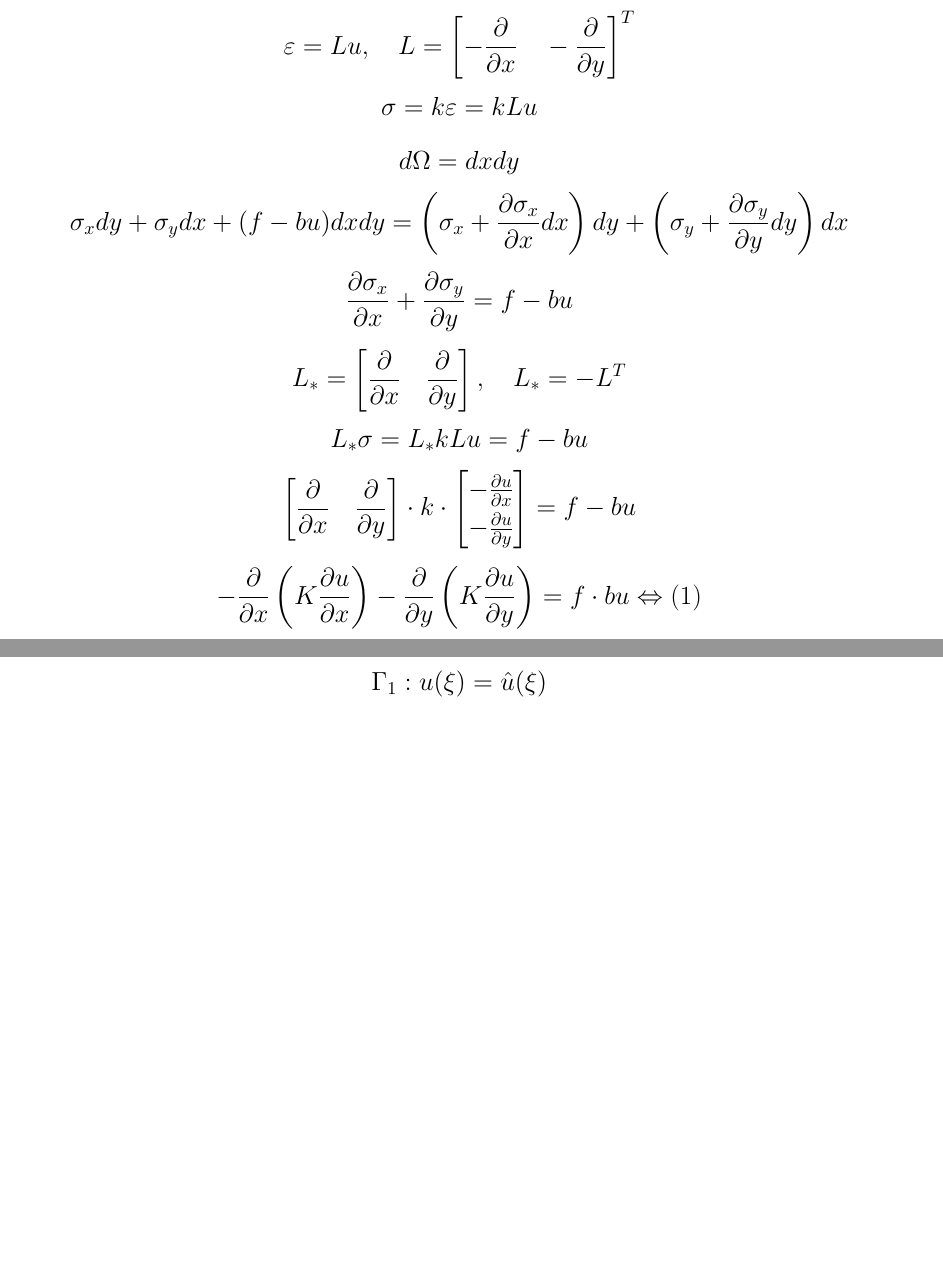
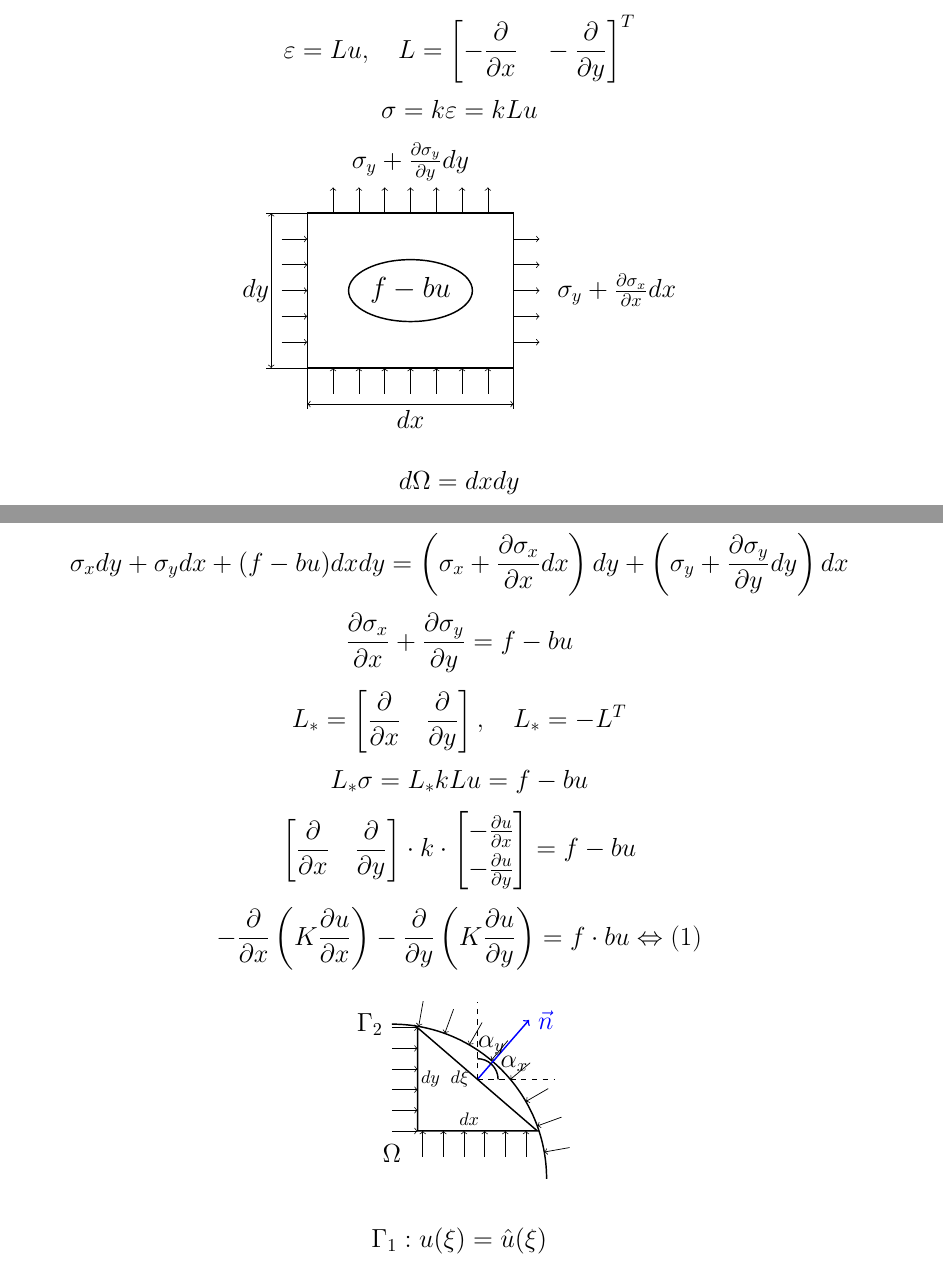
Before and after one commit to AnastasiaDolotova/finite_elements_method, a LaTeX document (6/lec6.tex): two parts of pages 3 and 4 of 4 before the commit and two parts of pages 3 and 4 of 5 after it, joined at a grey line, cut so that both start at the same text, the shorter picture padded with empty space. Compiled offline with pdfLaTeX.

Commit message:
all pics added

```diff
--- a/6/lec6.tex
+++ b/6/lec6.tex
@@ -14,7 +14,8 @@
 \usepackage{listings}
 \usepackage{ amssymb }
 \usepackage{tikz}
-\usetikzlibrary{decorations.markings} % Для корректной работы маркировок и стрелок
+\usetikzlibrary{decorations.markings}
+\usetikzlibrary{calc}
 
 \begin{document}
 \section*{11/10}
@@ -138,7 +135,56 @@
  	\[ \varepsilon = [\varepsilon_x \quad \varepsilon_y]^T, \quad \varepsilon_x = - \frac{\partial u}{\partial y},\quad \varepsilon_y = - \frac{\partial u}{\partial y} \]
 	\[ \varepsilon = Lu,\quad L = \left[- \frac{\partial}{\partial x} \quad - \frac{\partial}{\partial y}\right]^T \]
 	\[ \sigma = k \varepsilon = kLu \]
-	%тут рисунок
+	\begin{center}
+	\begin{tikzpicture}
+    % Прямоугольник
+    \draw[thick] (0, 0) rectangle (4, 3);
+
+    % Центральная фигура (овал)
+    \draw[thick] (2, 1.5) ellipse (1.2 and 0.6);
+    \node at (2, 1.5) {\large $f - bu$};  % Текст внутри овала
+
+    % Горизонтальные стрелки (слева направо)
+    \foreach \y in {0.5, 1, 1.5, 2, 2.5} {
+        \draw[->] (-0.5, \y) -- (0, \y);
+    }
+
+    % Вертикальные стрелки (снизу вверх)
+    \foreach \x in {0.5, 1, 1.5, 2, 2.5, 3, 3.5} {
+        \draw[->] (\x, -0.5) -- (\x, 0);
+    }
+
+    % Горизонтальные стрелки справа
+    \foreach \y in {0.5, 1, 1.5, 2, 2.5} {
+        \draw[->] (4, \y) -- (4.5, \y);
+    }
+
+    % Вертикальные стрелки сверху
+    \foreach \x in {0.5, 1, 1.5, 2, 2.5, 3, 3.5} {
+        \draw[->] (\x, 3) -- (\x, 3.5);
+    }
+
+    % Подписи координат
+    \draw[thin] (0, 0) -- (0, -0.8);
+    \draw[thin] (4, 0) -- (4, -0.8);
+    \draw[<->][thin] (0, -0.7) -- (4, -0.7);
+    \node at (2, -1) {$dx$};    % Горизонтальная разметка снизу
+
+    \draw[thin] (0, 0) -- (-0.8, 0);
+    \draw[thin] (0, 3) -- (-0.8, 3);
+    \draw[<->][thin] (-0.7, 0) -- (-0.7, 3);
+    \node at (-1, 1.5) {$dy$};  % Вертикальная разметка слева
+
+    \node at (2, 4) {$\sigma_y + \frac{\partial \sigma_y}{\partial y} dy$};
+    \node at (6, 1.5) {$\sigma_y + \frac{\partial \sigma_x}{\partial x} dx$};
+
+    % Дополнительные стрелки от центрального овала
+    %\foreach \angle in {-40, -20, 0, 20, 40} {
+        %\draw[->] (2, 1.5) -- ++(\angle:1.5);
+   % }
+
+\end{tikzpicture}
+\end{center}
 	\[ d \Omega = dxdy \]
 	\[ \sigma_x dy + \sigma_y dx + (f-bu) dxdy = \left(\sigma_x + \frac{\partial \sigma_x}{\partial x}dx\right) dy + \left(\sigma_y + \frac{\partial \sigma_y}{\partial y}dy\right) dx \]
 	\[ \frac{\partial \sigma_x}{\partial x} + \frac{\partial \sigma_y}{\partial y} = f - bu \]
@@ -152,7 +198,54 @@
  	= f-bu \]
 	\[-\frac{\partial}{\partial x} \left ( K \frac{\partial u}{\partial x} \right) - \frac{\partial}{\partial y} \left ( K \frac{\partial u}{\partial y} \right) = f \cdot bu \Leftrightarrow \eqref{2d_eq}\]
 
-	%тут рисунок
+	\begin{center}
+	\begin{tikzpicture}
+	\draw[thick] (0,0) arc[start angle=0, end angle=90, radius=3cm] node[left] {$\Gamma_2$};
+	\foreach \angle in {10, 20, 30, 40, 50, 60, 70, 80} {
+        % Координаты точек на окружности
+        \coordinate (P) at ({3*cos(\angle) - 3}, {3*sin(\angle)});
+        % Координаты направления нормали
+        \coordinate (N) at ({0.5*cos(\angle)}, {0.5*sin(\angle)});
+        % Рисуем нормали
+        \draw[<-] (P) -- ++(N);
+    }
+
+	\draw[thick] (-0.18,0.93) -- (-2.5,2.93) -- (-2.5,0.93) -- cycle;
+	\node at (-1.5, 1.15) {\footnotesize$dx$};
+	\node at (-2.25, 1.93) {\footnotesize$dy$};
+
+    	% Нормаль к гипотенузе
+    	\coordinate (A) at (-0.18,0.93);
+   	\coordinate (B) at (-2.5,2.93);
+    	\coordinate (C) at (-2.5,0.93);
+     	\coordinate (MidAB) at ($ (A)!0.5!(B) $);
+
+	\node[left] at (MidAB) {\footnotesize$d\xi$};
+
+    	% Вектор нормали
+    	\draw[->, thick, blue] (MidAB) -- ++(1,1.15) node[right] {$\vec n$};
+	\draw[dashed] (MidAB) -- ++(0, 1.5);
+	\draw[dashed] (MidAB) -- ++(1.5, 0);
+	\draw[thick] (MidAB)++(0.4, 0) arc[start angle=0, end angle=47, radius=0.4cm] node[right] {$\alpha_x$};
+	\draw[thick] (MidAB)++(0, 0.4) arc[start angle=90, end angle=47, radius=0.4cm] node[above] {$\alpha_y$};
+
+	\draw[->] (-3,0.93) -- (-2.5,0.93);
+	\draw[->] (-3,1.33) -- (-2.5,1.33);
+	\draw[->] (-3,1.73) -- (-2.5,1.73);
+	\draw[->] (-3,2.13) -- (-2.5,2.13);
+	\draw[->] (-3,2.53) -- (-2.5,2.53);
+	\draw[->] (-3,2.93) -- (-2.5,2.93);
+
+	\draw[->] (-2.4,0.43) -- (-2.4,0.93);
+	\draw[->] (-2,0.43) -- (-2,0.93);
+	\draw[->] (-1.6,0.43) -- (-1.6,0.93);
+	\draw[->] (-1.2,0.43) -- (-1.2,0.93);
+	\draw[->] (-0.8,0.43) -- (-0.8,0.93);
+	\draw[->] (-0.4,0.43) -- (-0.4,0.93);
+
+	\node at (-3, 0.5) {$\Omega$};
+	\end{tikzpicture}
+	\end{center}
 	\[\Gamma_1: u(\xi) = \hat u(\xi)\]
 	\[dx = \cos \alpha_y d\xi = l_y d\xi,\ \ dy = \cos \alpha_x d\xi = l_x d\xi\]
 	\[\sigma_y dx + \sigma_x dy + \hat \sigma d\xi = 0\]
```
Also changed, not shown: 6/lec6.pdf, 6/lec6.tex (72 more changed lines).
